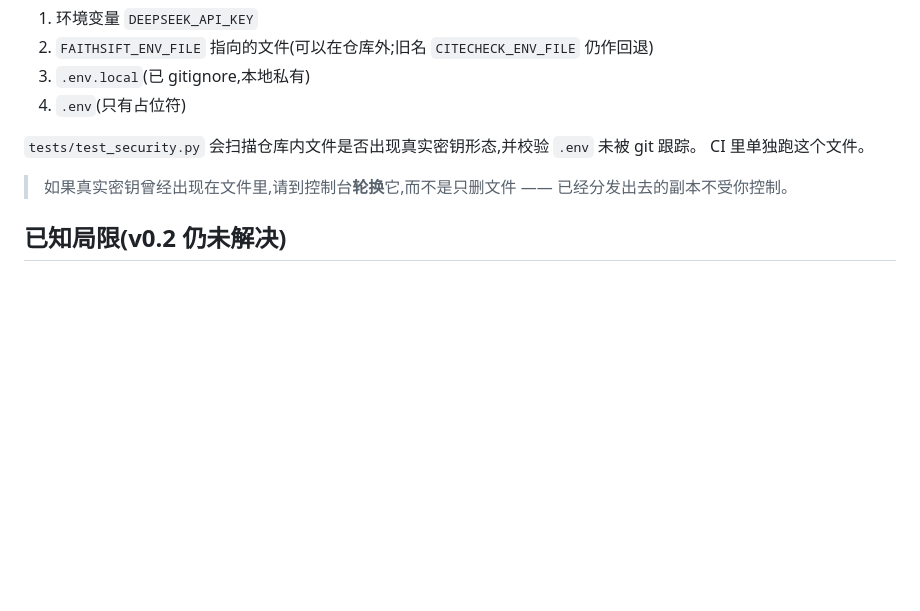
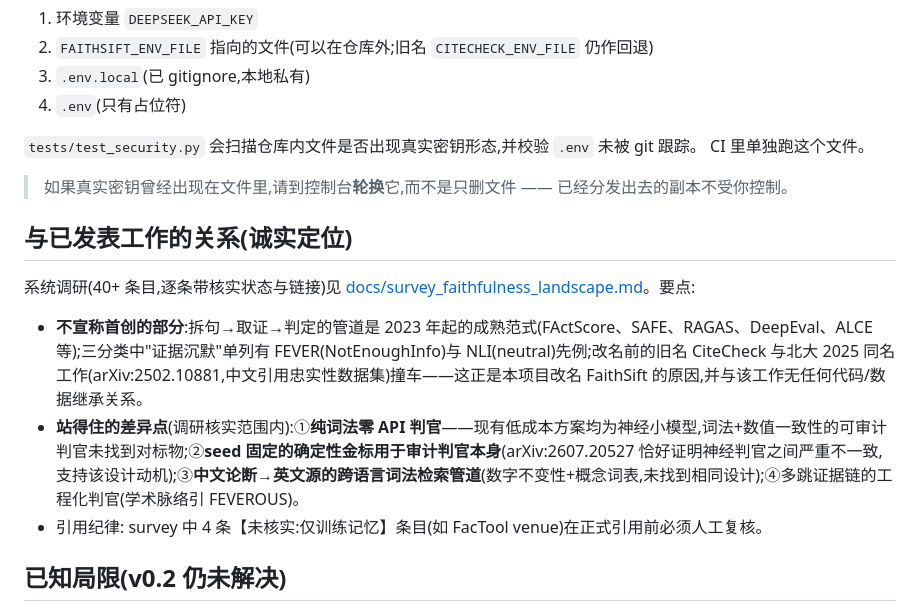
Before and after one commit to zicong334/citecheck, a Markdown page: README.md, the part around the change. GitHub-like rendering; blank space fills up the shorter version.

```diff
--- a/README.md
+++ b/README.md
@@ -170,6 +170,14 @@ CI 里单独跑这个文件。
 
 > 如果真实密钥曾经出现在文件里,请到控制台**轮换**它,而不是只删文件 —— 已经分发出去的副本不受你控制。
 
+## 与已发表工作的关系(诚实定位)
+
+系统调研(40+ 条目,逐条带核实状态与链接)见 [docs/survey_faithfulness_landscape.md](docs/survey_faithfulness_landscape.md)。要点:
+
+- **不宣称首创的部分**:拆句→取证→判定的管道是 2023 年起的成熟范式(FActScore、SAFE、RAGAS、DeepEval、ALCE 等);三分类中"证据沉默"单列有 FEVER(NotEnoughInfo)与 NLI(neutral)先例;改名前的旧名 CiteCheck 与北大 2025 同名工作(arXiv:2502.10881,中文引用忠实性数据集)撞车——这正是本项目改名 FaithSift 的原因,并与该工作无任何代码/数据继承关系。
+- **站得住的差异点**(调研核实范围内):①**纯词法零 API 判官**——现有低成本方案均为神经小模型,词法+数值一致性的可审计判官未找到对标物;②**seed 固定的确定性金标用于审计判官本身**(arXiv:2607.20527 恰好证明神经判官之间严重不一致,支持该设计动机);③**中文论断→英文源的跨语言词法检索管道**(数字不变性+概念词表,未找到相同设计);④多跳证据链的工程化判官(学术脉络引 FEVEROUS)。
+- 引用纪律: survey 中 4 条【未核实:仅训练记忆】条目(如 FacTool venue)在正式引用前必须人工复核。
+
 ## 已知局限(v0.2 仍未解决)
 
 - **同语言重度改写**:仍主要依赖词法覆盖,「低估自己有多困」对「低估自己的受损程度」
```
Also changed, not shown: README_en.md (+8 -0 lines).
